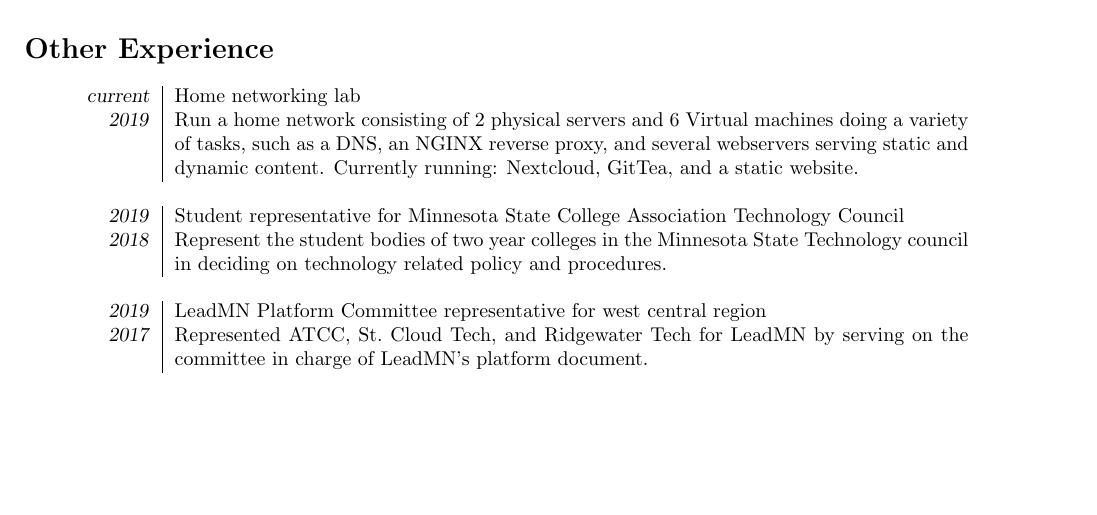
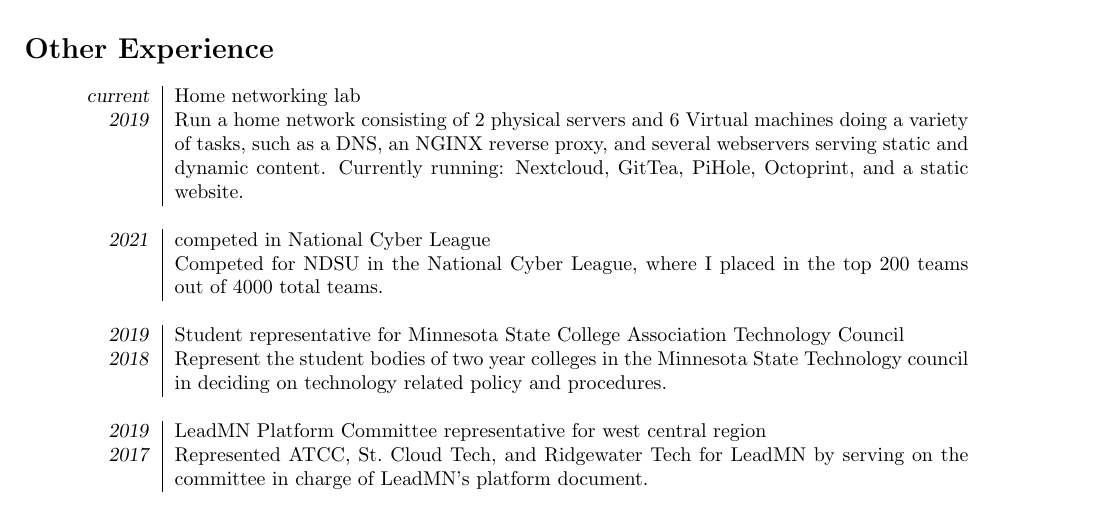
Before and after one commit to gabevenberg/resume, a LaTeX CV (resume.tex): part of page 3 of 3, cut so that both start at the same text, the shorter picture padded with empty space. Compiled offline with pdfLaTeX.

Commit message:
added NCL experience.

```diff
--- a/resume.tex
+++ b/resume.tex
@@ -100,7 +100,10 @@
 \section*{Other Experience}
 	\begin{tabular}{R{2cm}|p{14cm}}
 	\textsl{current} & Home networking lab\\
-	\textsl{2019} & Run a home network consisting of 2 physical servers and 6 Virtual machines doing a variety of tasks, such as a DNS, an NGINX reverse proxy, and several webservers serving static and dynamic content. Currently running: Nextcloud, GitTea, and a static website.\\
+	\textsl{2019} & Run a home network consisting of 2 physical servers and 6 Virtual machines doing a variety of tasks, such as a DNS, an NGINX reverse proxy, and several webservers serving static and dynamic content. Currently running: Nextcloud, GitTea, PiHole, Octoprint, and a static website.\\
+	\multicolumn{2}{c}{}\\
+	\textsl{2021} & competed in National Cyber League\\
+	& Competed for NDSU in the National Cyber League, where I placed in the top 200 teams out of 4000 total teams.
 	\multicolumn{2}{c}{}\\
 	\textsl{2019} & Student representative for Minnesota State College Association Technology Council\\
 	\textsl{2018} & Represent the student bodies of two year colleges in the Minnesota State Technology council in deciding on technology related policy and procedures.\\
```
